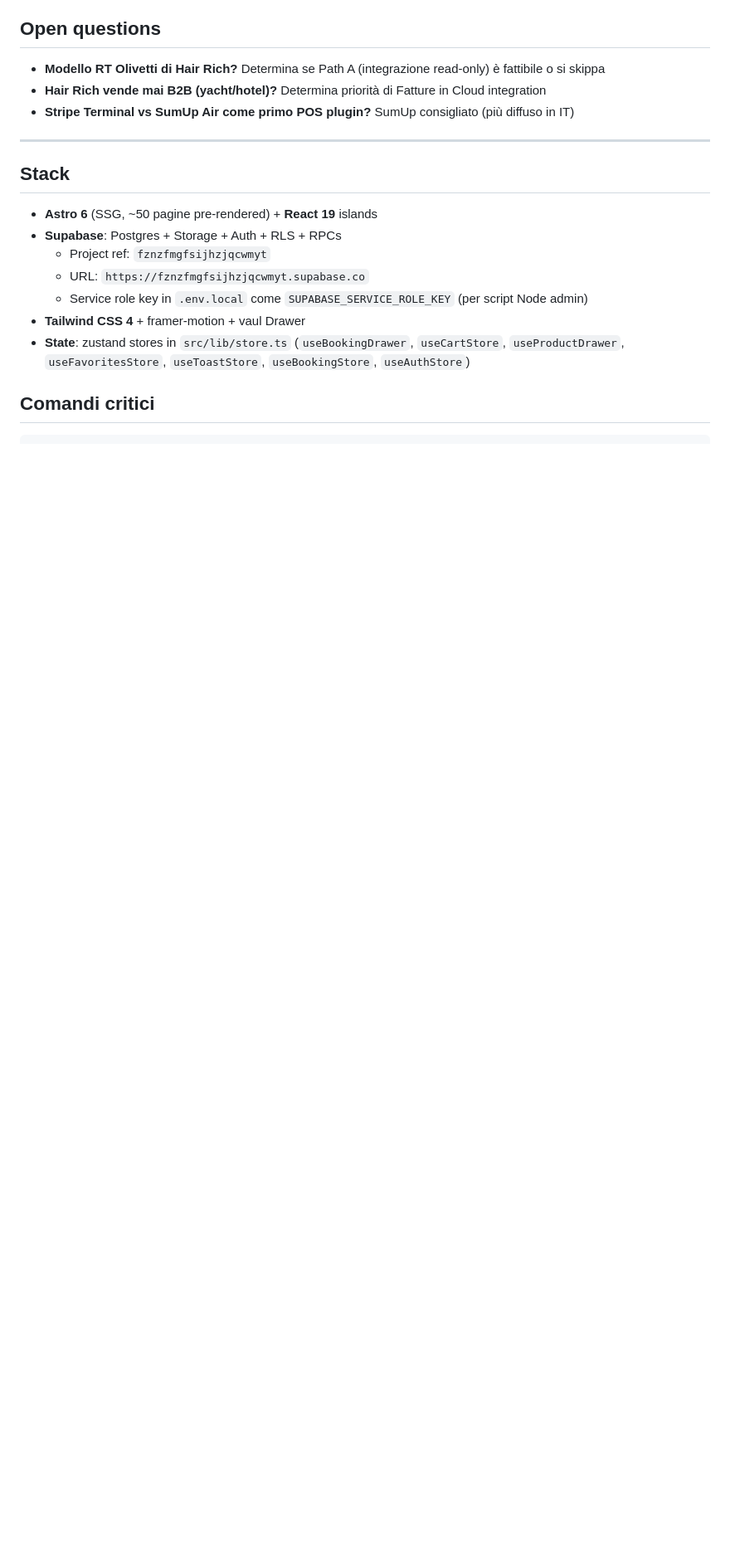
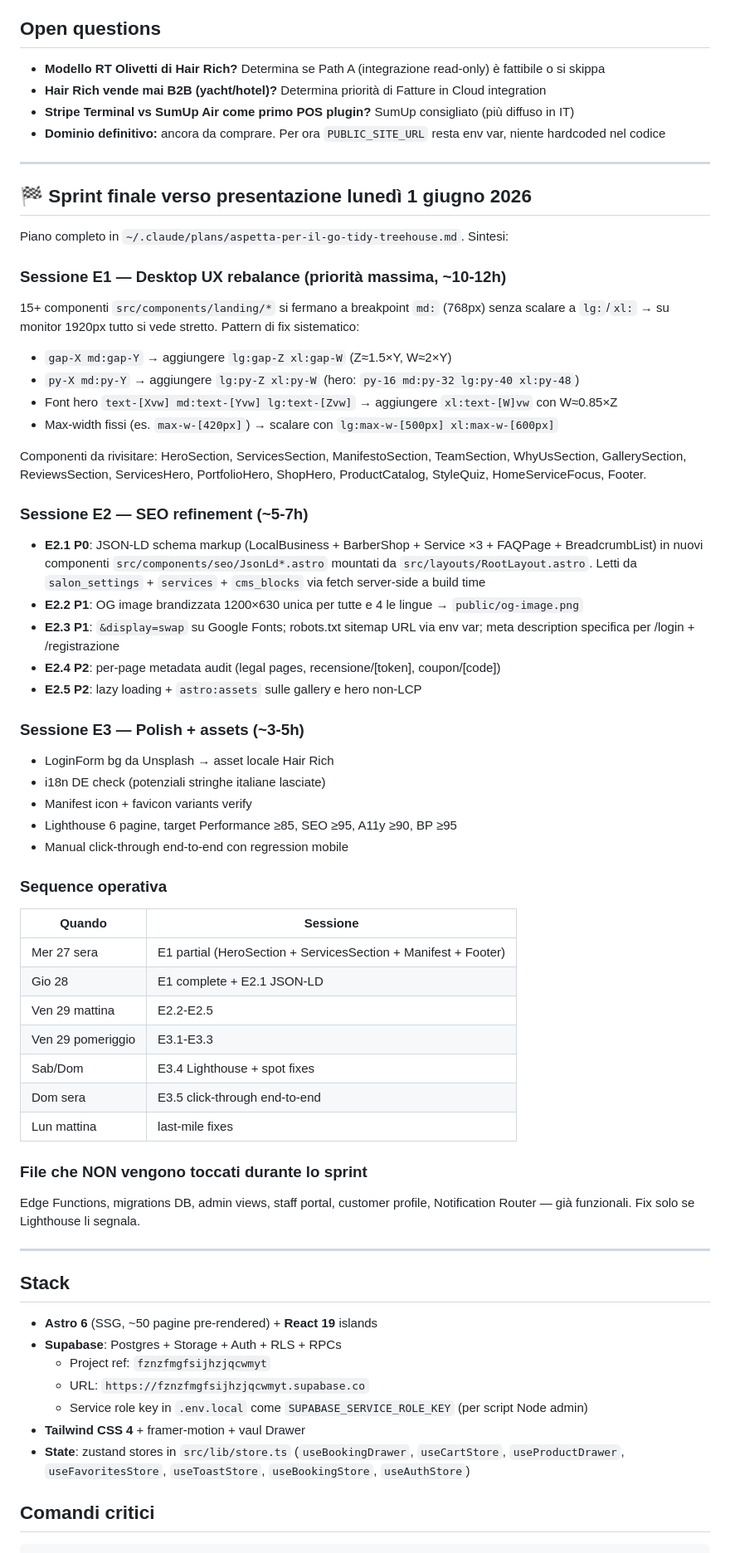
Before and after one commit to krea-web/hair-rich, a Markdown page: CLAUDE.md, the part around one of its changes. Shown at 83% size. Drawn GitHub-style; blank space fills up the shorter version.

Commit message:
docs(claude): piano sprint finale verso presentazione lunedì 1 giugno
Aggiunge in CLAUDE.md la sezione "🏁 Sprint finale" che mappa
Sessioni E1 + E2 + E3 verso la presentazione cliente di lunedì:

E1 — Desktop UX rebalance (~10-12h, P0)
  Sistemic fix di 15+ componenti landing che si fermano a md: senza
  scalare a lg:/xl:. Pattern di fix riusabile documentato (gap, py,
  font-size, max-w). Lista componenti enumerata.

E2 — SEO refinement (~5-7h)
  E2.1 P0: JSON-LD schema markup (LocalBusiness/Service/FAQ/Breadcrumb)
  E2.2 P1: OG image brandizzata 1200×630
  E2.3 P1: font display swap + robots.txt site URL + login meta
  E2.4-E2.5 P2: per-page metadata + lazy loading audit

E3 — Polish (~3-5h)
  LoginForm bg locale, DE i18n check, Lighthouse audit 6 pagine,
  click-through end-to-end.

Stato corrente snapshot aggiornato: go-live operativo ufficialmente
rinviato a dopo lunedì 1 giugno. Open question aggiuntiva: dominio
definitivo ancora da comprare → PUBLIC_SITE_URL resta env var.

Sequence operativa giorno-per-giorno fino a lunedì + lista esplicita
dei file che NON vengono toccati durante lo sprint.

Piano completo in ~/.claude/plans/aspetta-per-il-go-tidy-treehouse.md
(approvato dall'utente).

Co-Authored-By: Claude Opus 4.7 (1M context) <noreply@anthropic.com>

```diff
--- a/CLAUDE.md
+++ b/CLAUDE.md
@@ -48,6 +49,64 @@ Cliente reale: barbiere a Olbia. Sito in italiano, multilingua (it/en/fr/de).
 - **Modello RT Olivetti di Hair Rich?** Determina se Path A (integrazione read-only) è fattibile o si skippa
 - **Hair Rich vende mai B2B (yacht/hotel)?** Determina priorità di Fatture in Cloud integration
 - **Stripe Terminal vs SumUp Air come primo POS plugin?** SumUp consigliato (più diffuso in IT)
+- **Dominio definitivo:** ancora da comprare. Per ora `PUBLIC_SITE_URL` resta env var, niente hardcoded nel codice
+
+---
+
+## 🏁 Sprint finale verso presentazione lunedì 1 giugno 2026
+
+Piano completo in `~/.claude/plans/aspetta-per-il-go-tidy-treehouse.md`.
+Sintesi:
+
+### Sessione E1 — Desktop UX rebalance (priorità massima, ~10-12h)
+
+15+ componenti `src/components/landing/*` si fermano a breakpoint `md:` (768px) senza
+scalare a `lg:`/`xl:` → su monitor 1920px tutto si vede stretto. Pattern di fix sistematico:
+- `gap-X md:gap-Y` → aggiungere `lg:gap-Z xl:gap-W` (Z≈1.5×Y, W≈2×Y)
+- `py-X md:py-Y` → aggiungere `lg:py-Z xl:py-W` (hero: `py-16 md:py-32 lg:py-40 xl:py-48`)
+- Font hero `text-[Xvw] md:text-[Yvw] lg:text-[Zvw]` → aggiungere `xl:text-[W]vw` con W≈0.85×Z
+- Max-width fissi (es. `max-w-[420px]`) → scalare con `lg:max-w-[500px] xl:max-w-[600px]`
+
+Componenti da rivisitare: HeroSection, ServicesSection, ManifestoSection, TeamSection,
+WhyUsSection, GallerySection, ReviewsSection, ServicesHero, PortfolioHero, ShopHero,
+ProductCatalog, StyleQuiz, HomeServiceFocus, Footer.
+
+### Sessione E2 — SEO refinement (~5-7h)
+
+- **E2.1 P0**: JSON-LD schema markup (LocalBusiness + BarberShop + Service ×3 + FAQPage +
+  BreadcrumbList) in nuovi componenti `src/components/seo/JsonLd*.astro` mountati da
+  `src/layouts/RootLayout.astro`. Letti da `salon_settings` + `services` + `cms_blocks`
+  via fetch server-side a build time
+- **E2.2 P1**: OG image brandizzata 1200×630 unica per tutte e 4 le lingue → `public/og-image.png`
+- **E2.3 P1**: `&display=swap` su Google Fonts; robots.txt sitemap URL via env var; meta
+  description specifica per /login + /registrazione
+- **E2.4 P2**: per-page metadata audit (legal pages, recensione/[token], coupon/[code])
+- **E2.5 P2**: lazy loading + `astro:assets` <Image /> sulle gallery e hero non-LCP
+
+### Sessione E3 — Polish + assets (~3-5h)
+
+- LoginForm bg da Unsplash → asset locale Hair Rich
+- i18n DE check (potenziali stringhe italiane lasciate)
+- Manifest icon + favicon variants verify
+- Lighthouse 6 pagine, target Performance ≥85, SEO ≥95, A11y ≥90, BP ≥95
+- Manual click-through end-to-end con regression mobile
+
+### Sequence operativa
+
+| Quando | Sessione |
+|---|---|
+| Mer 27 sera | E1 partial (HeroSection + ServicesSection + Manifest + Footer) |
+| Gio 28 | E1 complete + E2.1 JSON-LD |
+| Ven 29 mattina | E2.2-E2.5 |
+| Ven 29 pomeriggio | E3.1-E3.3 |
+| Sab/Dom | E3.4 Lighthouse + spot fixes |
+| Dom sera | E3.5 click-through end-to-end |
+| Lun mattina | last-mile fixes |
+
+### File che NON vengono toccati durante lo sprint
+
+Edge Functions, migrations DB, admin views, staff portal, customer profile, Notification
+Router — già funzionali. Fix solo se Lighthouse li segnala.
 
 ---
 
```
Also changed, not shown: other parts of CLAUDE.md (+2 -1 lines).
